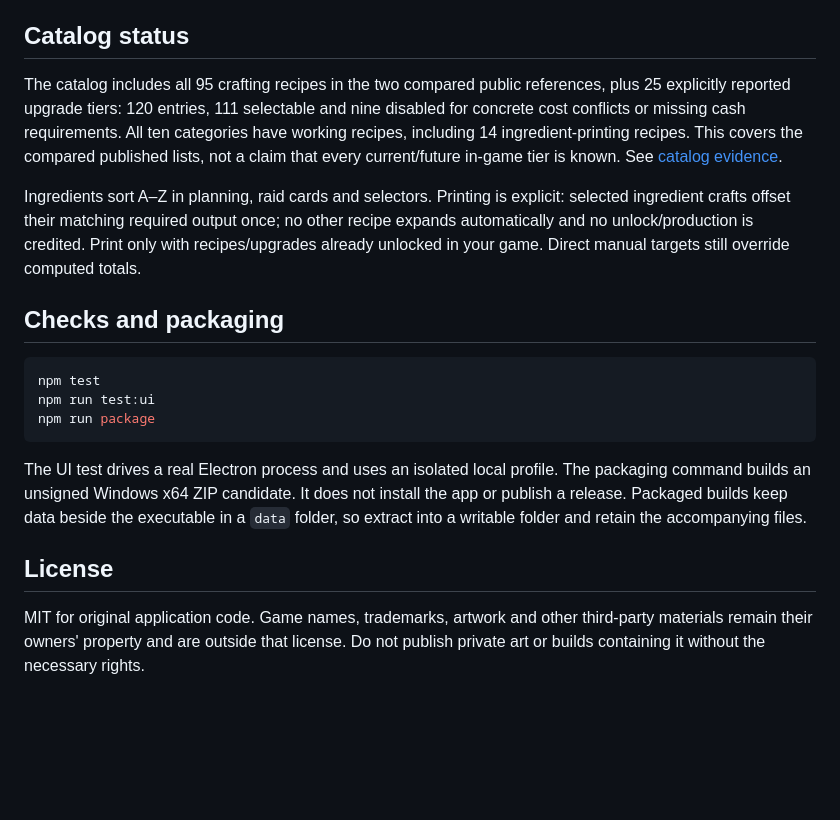
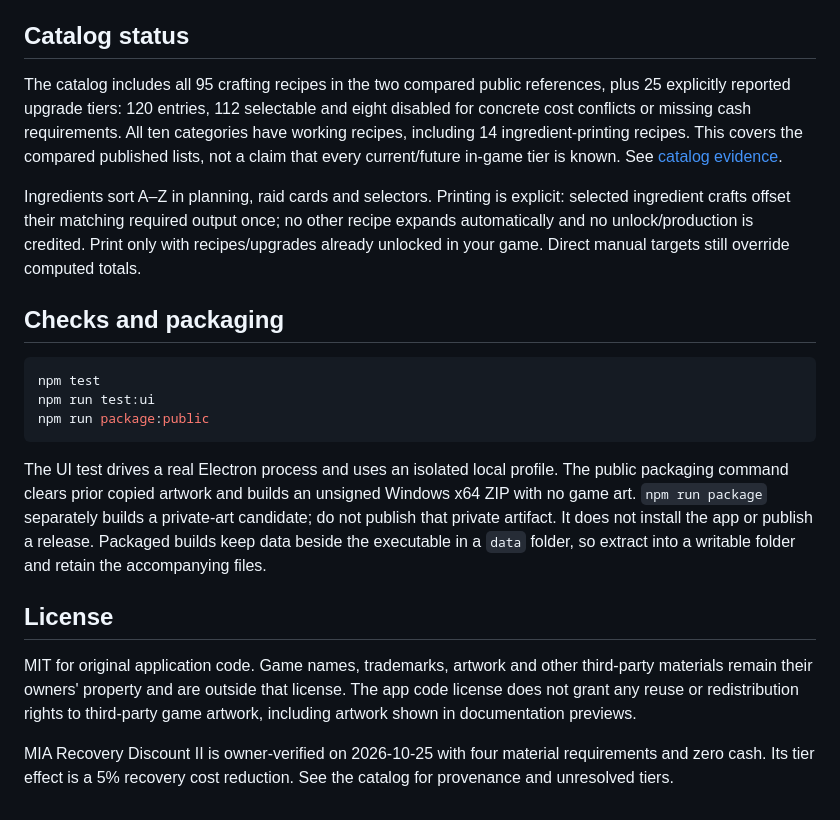
Before and after one commit to drakahari/dmz-raid-board, a Markdown page: README.md, the part around the change printed below. Rendered like a GitHub page; blank space fills up the shorter version.

````diff
--- a/README.md
+++ b/README.md
@@ -29,7 +38,7 @@ Picking up is not extracting. The app does not track stash or actual extracted l
 
 ## Catalog status
 
-The catalog includes all 95 crafting recipes in the two compared public references, plus 25 explicitly reported upgrade tiers: 120 entries, 111 selectable and nine disabled for concrete cost conflicts or missing cash requirements. All ten categories have working recipes, including 14 ingredient-printing recipes. This covers the compared published lists, not a claim that every current/future in-game tier is known. See [catalog evidence](CATALOG.md).
+The catalog includes all 95 crafting recipes in the two compared public references, plus 25 explicitly reported upgrade tiers: 120 entries, 112 selectable and eight disabled for concrete cost conflicts or missing cash requirements. All ten categories have working recipes, including 14 ingredient-printing recipes. This covers the compared published lists, not a claim that every current/future in-game tier is known. See [catalog evidence](CATALOG.md).
 
 Ingredients sort A–Z in planning, raid cards and selectors. Printing is explicit: selected ingredient crafts offset their matching required output once; no other recipe expands automatically and no unlock/production is credited. Print only with recipes/upgrades already unlocked in your game. Direct manual targets still override computed totals.
 
@@ -38,11 +47,13 @@ Ingredients sort A–Z in planning, raid cards and selectors. Printing is explic
 ```sh
 npm test
 npm run test:ui
-npm run package
+npm run package:public
 ```
 
-The UI test drives a real Electron process and uses an isolated local profile. The packaging command builds an unsigned Windows x64 ZIP candidate. It does not install the app or publish a release. Packaged builds keep data beside the executable in a `data` folder, so extract into a writable folder and retain the accompanying files.
+The UI test drives a real Electron process and uses an isolated local profile. The public packaging command clears prior copied artwork and builds an unsigned Windows x64 ZIP with no game art. `npm run package` separately builds a private-art candidate; do not publish that private artifact. It does not install the app or publish a release. Packaged builds keep data beside the executable in a `data` folder, so extract into a writable folder and retain the accompanying files.
 
 ## License
 
-MIT for original application code. Game names, trademarks, artwork and other third-party materials remain their owners' property and are outside that license. Do not publish private art or builds containing it without the necessary rights.
+MIT for original application code. Game names, trademarks, artwork and other third-party materials remain their owners' property and are outside that license. The app code license does not grant any reuse or redistribution rights to third-party game artwork, including artwork shown in documentation previews.
+
+MIA Recovery Discount II is owner-verified on 2026-10-25 with four material requirements and zero cash. Its tier effect is a 5% recovery cost reduction. See the catalog for provenance and unresolved tiers.
````
Also changed, not shown: other parts of README.md (+11 -2 lines), CATALOG.md (+4 -4 lines), THIRD-PARTY-ARTWORK.md (added, +13 -0 lines), assets/README.md (+3 -1 lines), docs/app-artwork.png (added), 12 other files.
